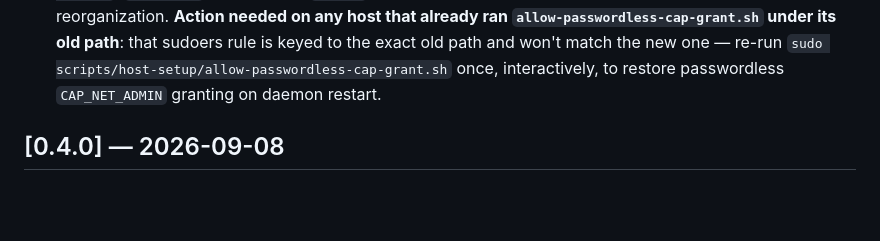
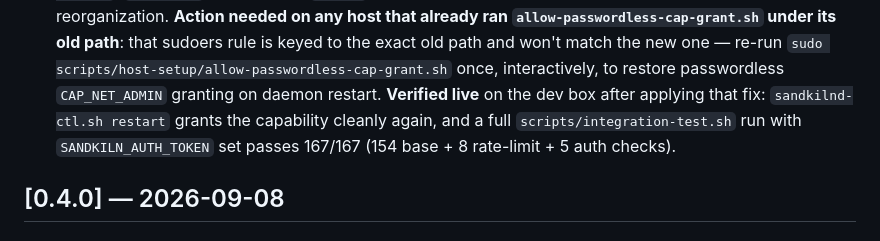
Before and after one commit to SumitKumar-17/sandkiln, a Markdown page: CHANGELOG.md, the part around the change. GitHub-like rendering; blank space fills up the shorter version.

```diff
--- a/CHANGELOG.md
+++ b/CHANGELOG.md
@@ -29,7 +29,10 @@ Changelog](https://keepachangelog.com/).
   rule is keyed to the exact old path and won't match the new one —
   re-run `sudo scripts/host-setup/allow-passwordless-cap-grant.sh` once,
   interactively, to restore passwordless `CAP_NET_ADMIN` granting on
-  daemon restart.
+  daemon restart. **Verified live** on the dev box after applying that
+  fix: `sandkilnd-ctl.sh restart` grants the capability cleanly again,
+  and a full `scripts/integration-test.sh` run with `SANDKILN_AUTH_TOKEN`
+  set passes 167/167 (154 base + 8 rate-limit + 5 auth checks).
 
 ## [0.4.0] — 2026-09-08
 
```
Also changed, not shown: README.md (+7 -5 lines), ROADMAP.md (+15 -3 lines).
